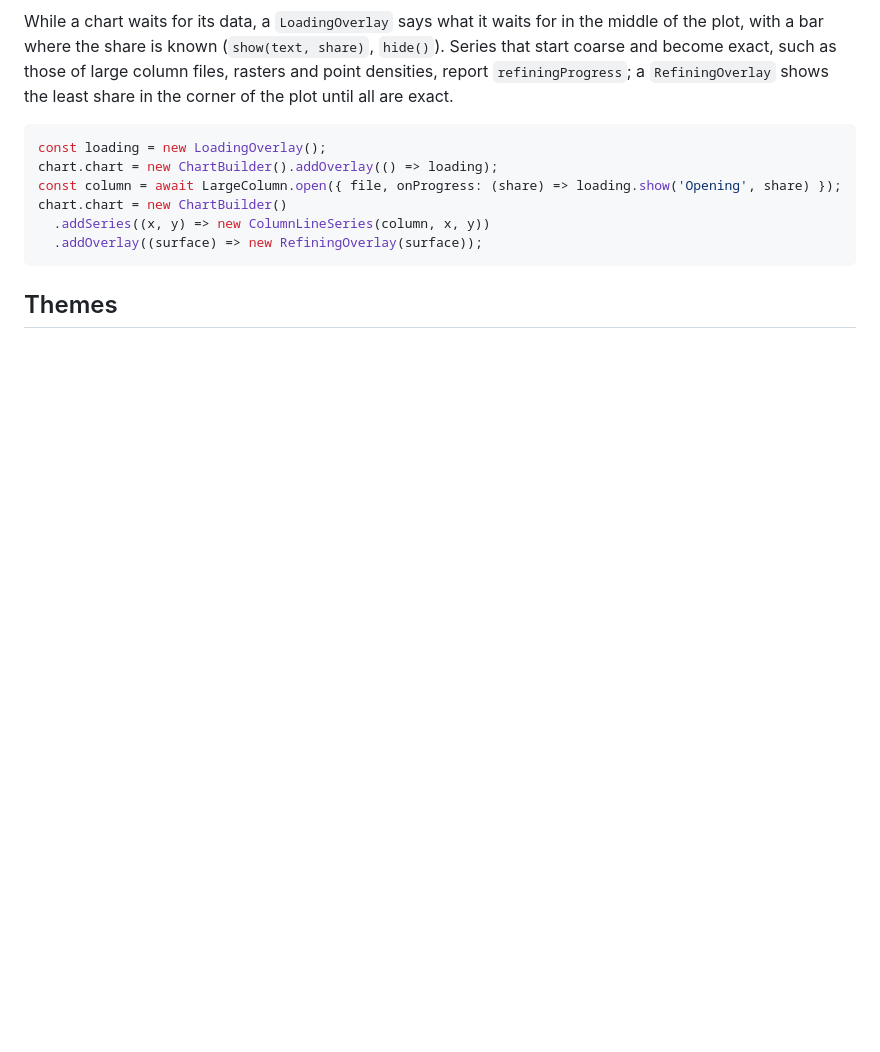
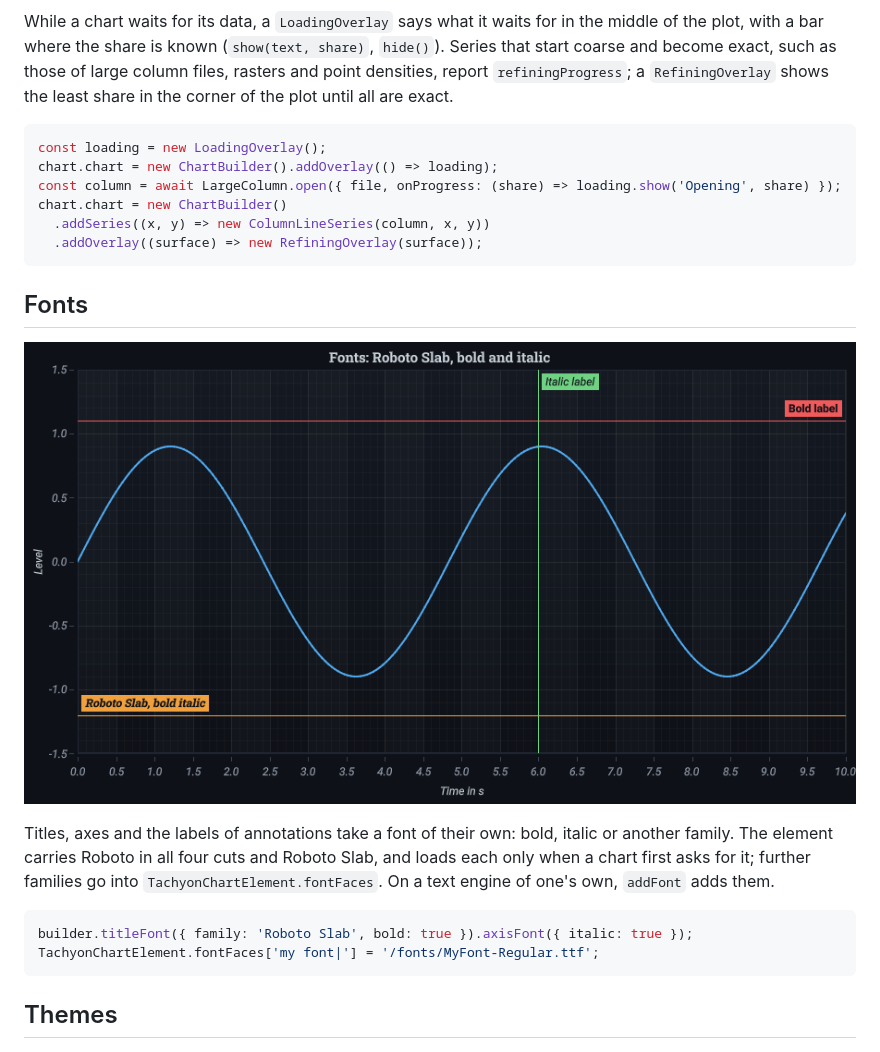
Before and after one commit to MotoNero/tachyon_charts_js, a Markdown page: README.md, the part around the change. Rendered like a GitHub page; pictures changed too: docs/images/text-fonts.png (added); blank space fills up the shorter version.

Commit message:
Add fonts on demand and smoother live lines

````diff
--- a/README.md
+++ b/README.md
@@ -1129,6 +1129,19 @@ chart.chart = new ChartBuilder()
   .addOverlay((surface) => new RefiningOverlay(surface));
 ```
 
+## Fonts
+
+![A chart with its title in Roboto Slab bold, italic axes and annotation labels in bold, italic and Roboto Slab](docs/images/text-fonts.png)
+
+Titles, axes and the labels of annotations take a font of their own: bold, italic or another family. The element
+carries Roboto in all four cuts and Roboto Slab, and loads each only when a chart first asks for it; further families
+go into `TachyonChartElement.fontFaces`. On a text engine of one's own, `addFont` adds them.
+
+```ts
+builder.titleFont({ family: 'Roboto Slab', bold: true }).axisFont({ italic: true });
+TachyonChartElement.fontFaces['my font|'] = '/fonts/MyFont-Regular.ttf';
+```
+
 ## Themes
 
 ![The theme preview in the light theme: a line and markers with titled axes](docs/images/theme-light.png)
````
Also changed, not shown: docs/api/core.api.md (+1 -0 lines), docs/api/element.api.md (+1 -0 lines), 11 other files.
